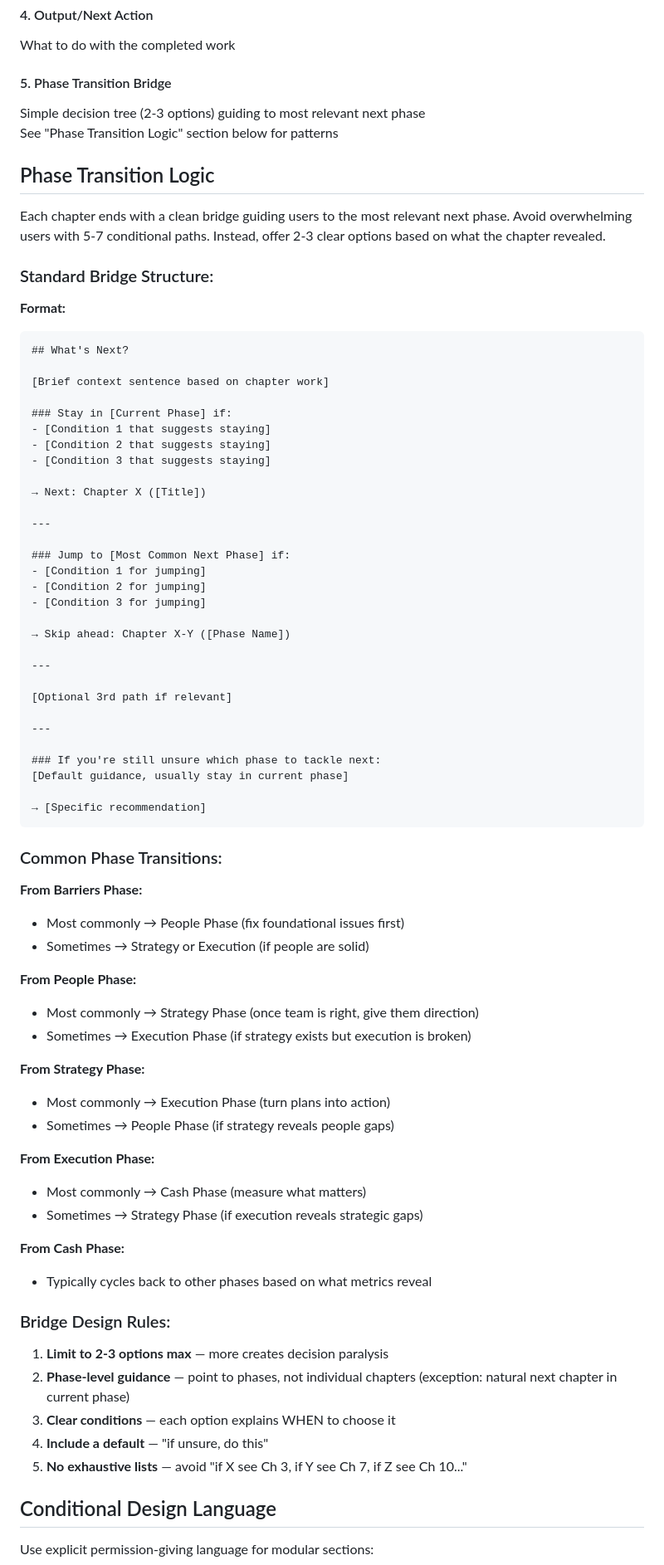
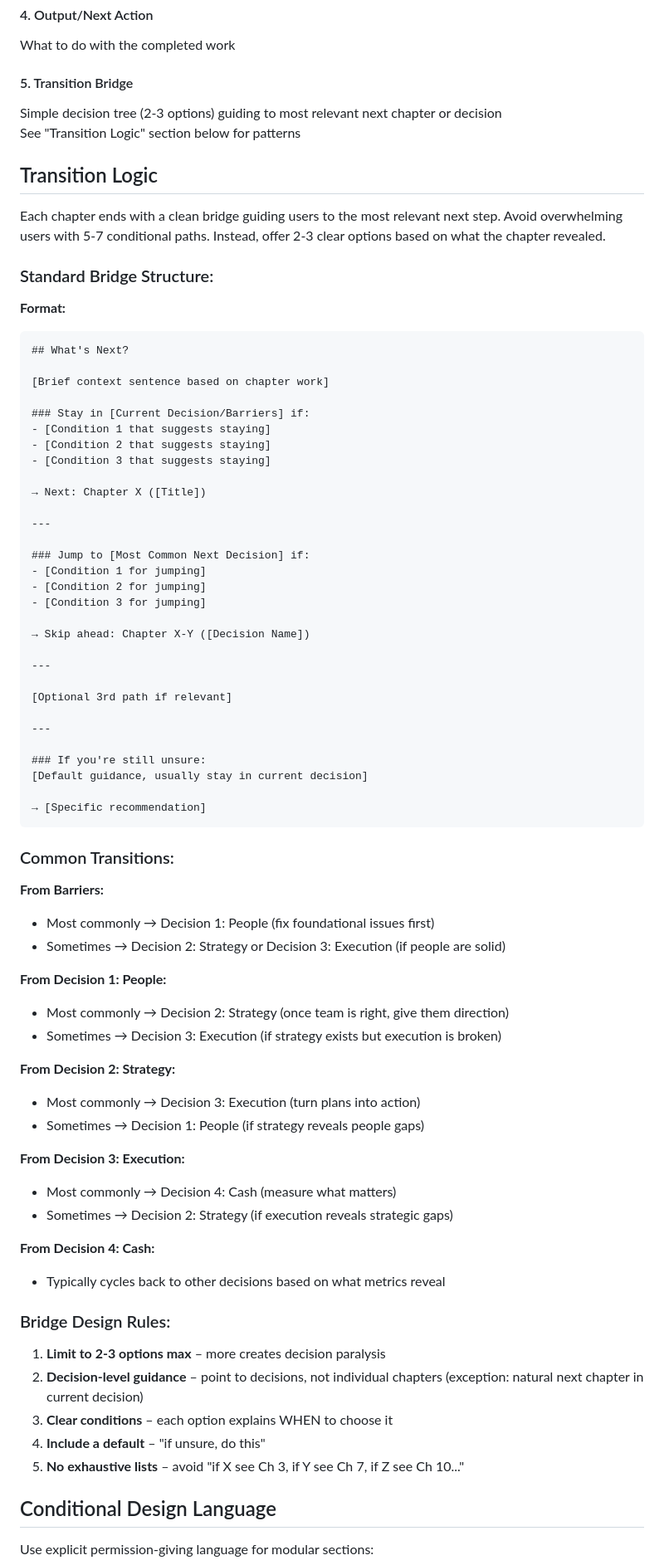
Before and after one commit to nstreif/sts-hld-rec, a Markdown page: md-files/HLD.md, the part around one of its changes. Shown at 83% size. Rendered like a GitHub page.

````diff
--- a/md-files/HLD.md
+++ b/md-files/HLD.md
@@ -207,15 +211,15 @@ Guided worksheet to apply framework to user's situation
 
 What to do with the completed work
 
-#### 5\. Phase Transition Bridge
+#### 5\. Transition Bridge
 
-Simple decision tree (2-3 options) guiding to most relevant next phase\
-See "Phase Transition Logic" section below for patterns
+Simple decision tree (2-3 options) guiding to most relevant next chapter or decision\
+See "Transition Logic" section below for patterns
 
-Phase Transition Logic
+Transition Logic
 ----------------------
 
-Each chapter ends with a clean bridge guiding users to the most relevant next phase. Avoid overwhelming users with 5-7 conditional paths. Instead, offer 2-3 clear options based on what the chapter revealed.
+Each chapter ends with a clean bridge guiding users to the most relevant next step. Avoid overwhelming users with 5-7 conditional paths. Instead, offer 2-3 clear options based on what the chapter revealed.
 
 ### Standard Bridge Structure:
 
@@ -225,7 +229,7 @@ Each chapter ends with a clean bridge guiding users to the most relevant next ph
 
 [Brief context sentence based on chapter work]
 
-### Stay in [Current Phase] if:
+### Stay in [Current Decision/Barriers] if:
 - [Condition 1 that suggests staying]
 - [Condition 2 that suggests staying]
 - [Condition 3 that suggests staying]
@@ -234,12 +238,12 @@ Each chapter ends with a clean bridge guiding users to the most relevant next ph
 
 ---
 
-### Jump to [Most Common Next Phase] if:
+### Jump to [Most Common Next Decision] if:
 - [Condition 1 for jumping]
 - [Condition 2 for jumping]
 - [Condition 3 for jumping]
 
-→ Skip ahead: Chapter X-Y ([Phase Name])
+→ Skip ahead: Chapter X-Y ([Decision Name])
 
 ---
 
@@ -247,40 +251,40 @@ Each chapter ends with a clean bridge guiding users to the most relevant next ph
 
 ---
 
-### If you're still unsure which phase to tackle next:
-[Default guidance, usually stay in current phase]
+### If you're still unsure:
+[Default guidance, usually stay in current decision]
 
 → [Specific recommendation]
 ```
 
-### Common Phase Transitions:
+### Common Transitions:
 
-**From Barriers Phase:**
-- Most commonly → People Phase (fix foundational issues first)
-- Sometimes → Strategy or Execution (if people are solid)
+**From Barriers:**
+- Most commonly → Decision 1: People (fix foundational issues first)
+- Sometimes → Decision 2: Strategy or Decision 3: Execution (if people are solid)
 
-**From People Phase:**
-- Most commonly → Strategy Phase (once team is right, give them direction)
-- Sometimes → Execution Phase (if strategy exists but execution is broken)
+**From Decision 1: People:**
+- Most commonly → Decision 2: Strategy (once team is right, give them direction)
+- Sometimes → Decision 3: Execution (if strategy exists but execution is broken)
 
-**From Strategy Phase:**
-- Most commonly → Execution Phase (turn plans into action)
-- Sometimes → People Phase (if strategy reveals people gaps)
+**From Decision 2: Strategy:**
+- Most commonly → Decision 3: Execution (turn plans into action)
+- Sometimes → Decision 1: People (if strategy reveals people gaps)
 
-**From Execution Phase:**
-- Most commonly → Cash Phase (measure what matters)
-- Sometimes → Strategy Phase (if execution reveals strategic gaps)
+**From Decision 3: Execution:**
+- Most commonly → Decision 4: Cash (measure what matters)
+- Sometimes → Decision 2: Strategy (if execution reveals strategic gaps)
 
-**From Cash Phase:**
-- Typically cycles back to other phases based on what metrics reveal
+**From Decision 4: Cash:**
+- Typically cycles back to other decisions based on what metrics reveal
 
 ### Bridge Design Rules:
 
-1. **Limit to 2-3 options max** — more creates decision paralysis
-2. **Phase-level guidance** — point to phases, not individual chapters (exception: natural next chapter in current phase)
-3. **Clear conditions** — each option explains WHEN to choose it
-4. **Include a default** — "if unsure, do this"
-5. **No exhaustive lists** — avoid "if X see Ch 3, if Y see Ch 7, if Z see Ch 10..."
+1. **Limit to 2-3 options max** – more creates decision paralysis
+2. **Decision-level guidance** – point to decisions, not individual chapters (exception: natural next chapter in current decision)
+3. **Clear conditions** – each option explains WHEN to choose it
+4. **Include a default** – "if unsure, do this"
+5. **No exhaustive lists** – avoid "if X see Ch 3, if Y see Ch 7, if Z see Ch 10..."
 
 Conditional Design Language
 ---------------------------
````
Also changed, not shown: other parts of md-files/HLD.md (+35 -40 lines).
